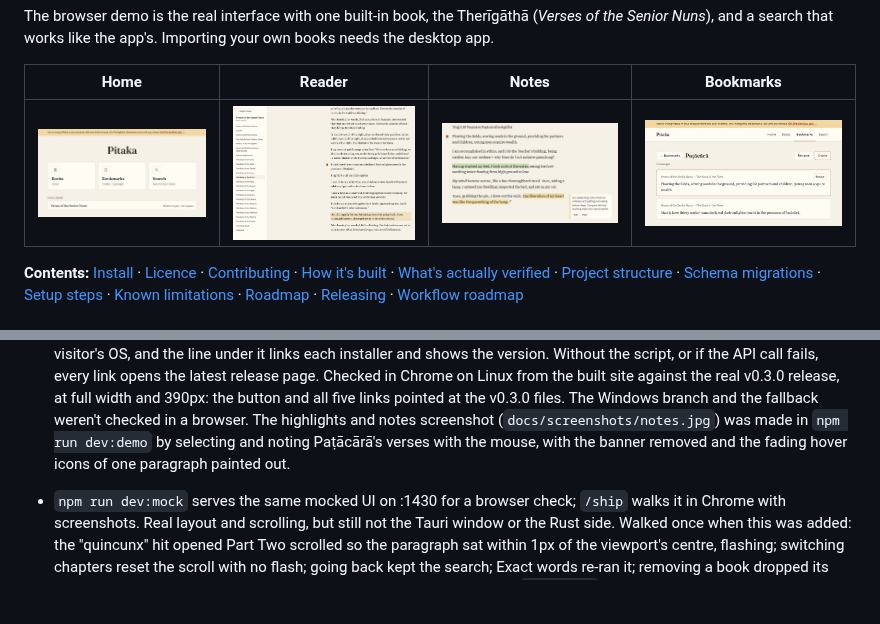
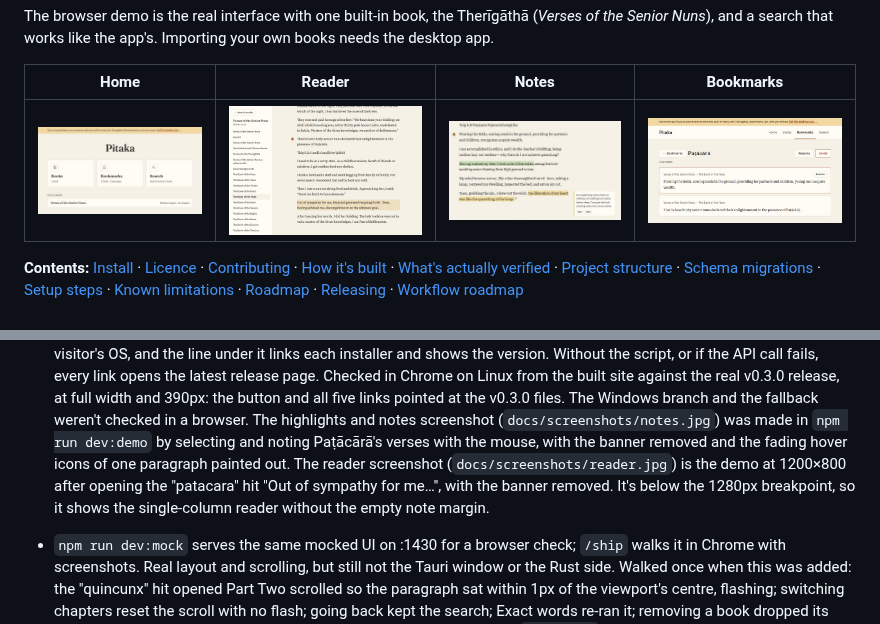
Before and after one commit to mstyles/pitaka, a Markdown page: README.md, 2 parts joined by grey strips. Drawn GitHub-style; pictures changed too: docs/screenshots/reader.jpg; blank space fills up the shorter version.

Commit message:
Retake the reader screenshot without the big gap beside the text
The project page's reader screenshot was taken in a window wider than
the reader's 1280px breakpoint, where the text shares a centred block
with an always-present note margin. Cropping off the empty margin on
the right left a wide hole between the chapter list and the text.

It's retaken from the demo at 1200x800, below the breakpoint, showing
the same search hit in the single-column reader. The page's image size
matches the new shot, and the README records how it was made.

```diff
--- a/README.md
+++ b/README.md
@@ -509,7 +509,11 @@ alongside the old one. Neither may change. The version comes from
   fallback weren't checked in a browser. The highlights and notes screenshot
   (`docs/screenshots/notes.jpg`) was made in `npm run dev:demo` by
   selecting and noting Paṭācārā's verses with the mouse, with the banner
-  removed and the fading hover icons of one paragraph painted out.
+  removed and the fading hover icons of one paragraph painted out. The
+  reader screenshot (`docs/screenshots/reader.jpg`) is the demo at
+  1200×800 after opening the "patacara" hit "Out of sympathy for me…",
+  with the banner removed. It's below the 1280px breakpoint, so it shows
+  the single-column reader without the empty note margin.
 - `npm run dev:mock` serves the same mocked UI on :1430 for a browser
   check; `/ship` walks it in Chrome with screenshots. Real layout and
   scrolling, but still not the Tauri window or the Rust side. Walked
```
Also changed, not shown: 1 other file.
